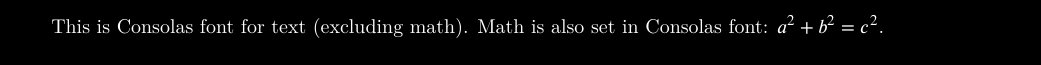
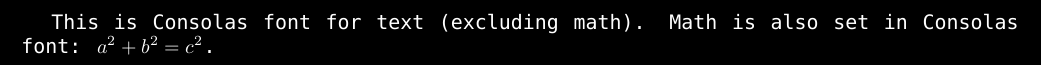
Before and after one commit to twofacefil11/infzao2023, a LaTeX document (MatematykaDyskretna.tex): part of the page, cut so that both start at the same text. Compiled offline with XeLaTeX; a missing font is replaced by an installed copy or a similar font.

Commit message:
Invalid DateTime

```diff
--- a/MatematykaDyskretna.tex
+++ b/MatematykaDyskretna.tex
@@ -1,14 +1,15 @@
 \documentclass{article}
+\usepackage{unicode-math}
 \usepackage[margin=2cm]{geometry}
 \usepackage{fontspec}
 \usepackage{pagecolor}
 \usepackage{xcolor}
 \usepackage{unicode-math}
 
-\setmathfont{XITS Math}
+\setmathfont{TeX Gyre Pagella Math}
+\setmainfont{Consolas} % Set Consolas as the main font for text
 \pagecolor{black}       % Set background color to black
 \color{white}           % Set text color to white
-
 \begin{document}
 
 This is Consolas font for text (excluding math). Math is also set in Consolas font: $a^2 + b^2 = c^2$.
```
